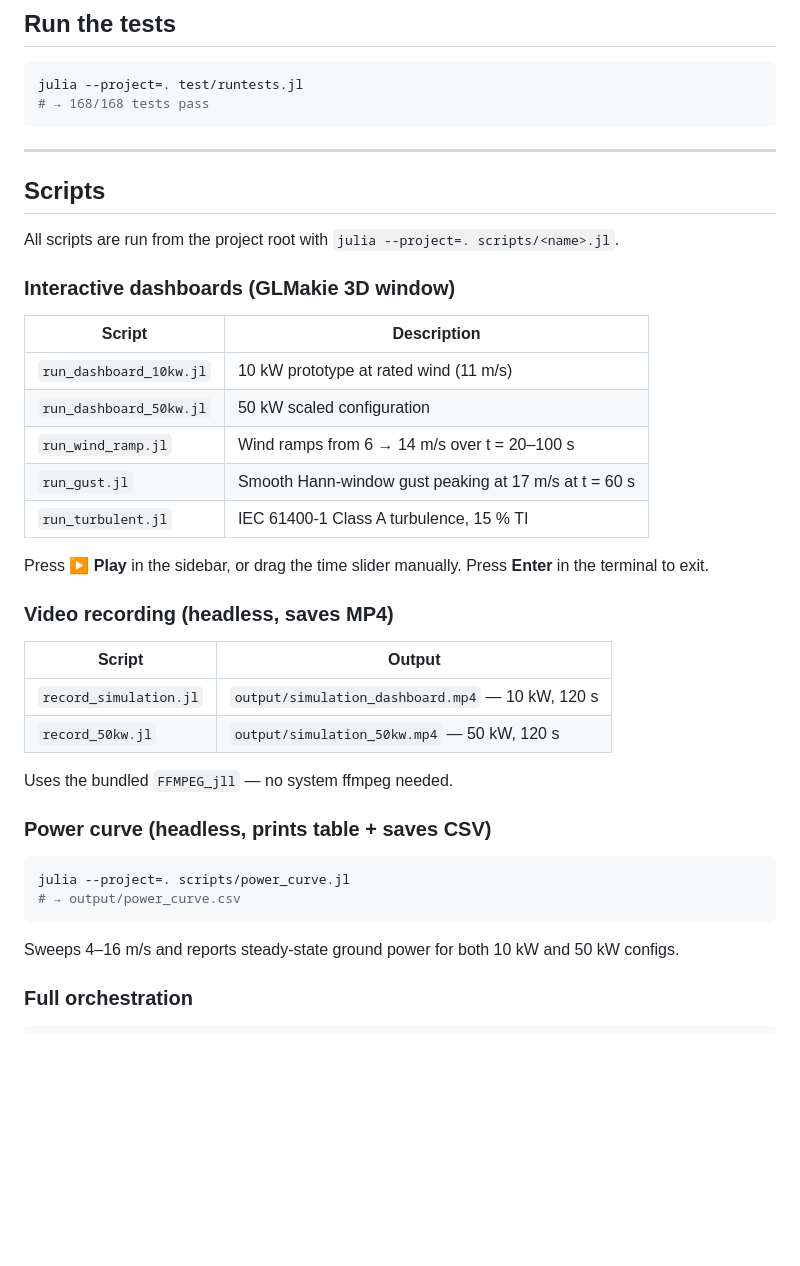
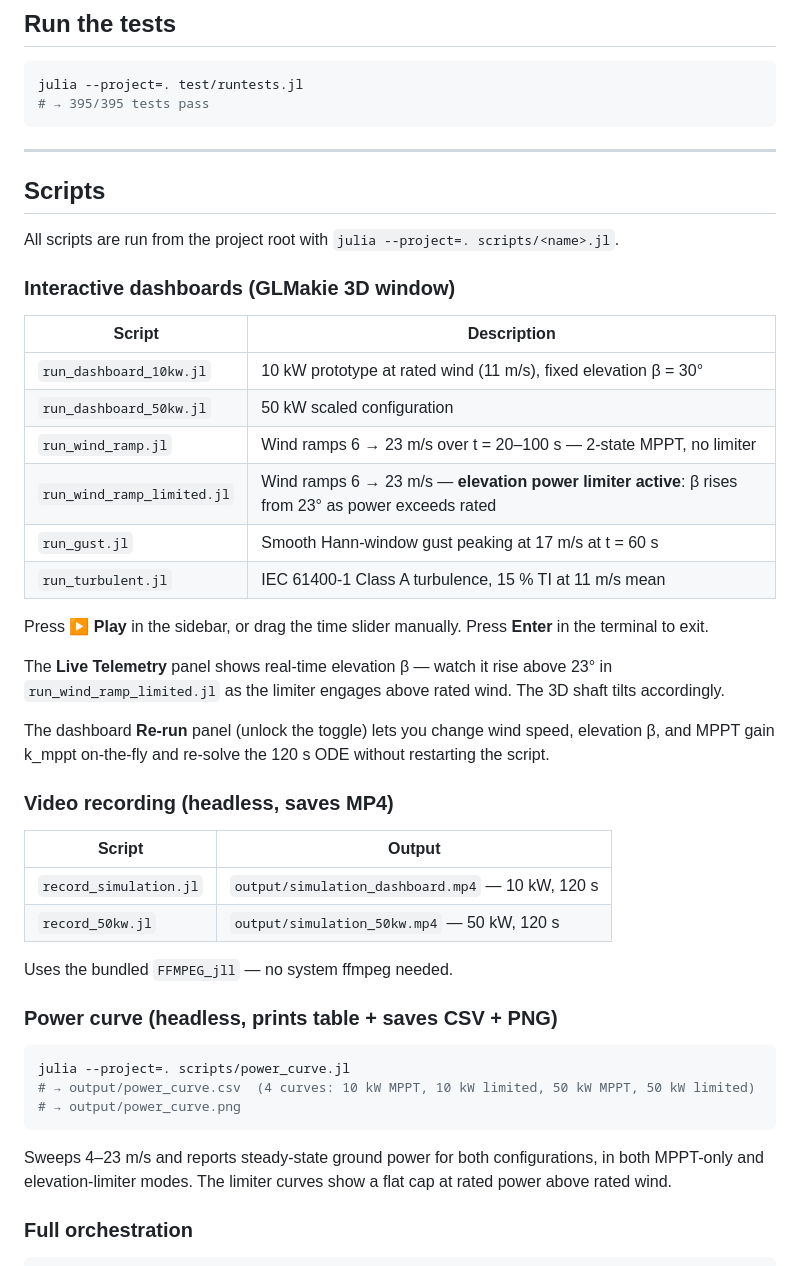
Before and after one commit to rodWindswept/TRPTKiteTurbineJulia, a Markdown page: README.md, the part around one of its changes. GitHub-like rendering; blank space fills up the shorter version.

````diff
--- a/README.md
+++ b/README.md
@@ -23,7 +23,7 @@ julia --project=. -e 'using Pkg; Pkg.instantiate()'
 
 ```bash
 julia --project=. test/runtests.jl
-# → 168/168 tests pass
+# → 395/395 tests pass
 ```
 
 ---
@@ -36,13 +36,18 @@ All scripts are run from the project root with `julia --project=. scripts/<name>
 
 | Script | Description |
 |--------|-------------|
-| `run_dashboard_10kw.jl` | 10 kW prototype at rated wind (11 m/s) |
+| `run_dashboard_10kw.jl` | 10 kW prototype at rated wind (11 m/s), fixed elevation β = 30° |
 | `run_dashboard_50kw.jl` | 50 kW scaled configuration |
-| `run_wind_ramp.jl` | Wind ramps from 6 → 14 m/s over t = 20–100 s |
+| `run_wind_ramp.jl` | Wind ramps 6 → 23 m/s over t = 20–100 s — 2-state MPPT, no limiter |
+| `run_wind_ramp_limited.jl` | Wind ramps 6 → 23 m/s — **elevation power limiter active**: β rises from 23° as power exceeds rated |
 | `run_gust.jl` | Smooth Hann-window gust peaking at 17 m/s at t = 60 s |
-| `run_turbulent.jl` | IEC 61400-1 Class A turbulence, 15 % TI |
+| `run_turbulent.jl` | IEC 61400-1 Class A turbulence, 15 % TI at 11 m/s mean |
 
 Press **▶ Play** in the sidebar, or drag the time slider manually. Press **Enter** in the terminal to exit.
+
+The **Live Telemetry** panel shows real-time elevation β — watch it rise above 23° in `run_wind_ramp_limited.jl` as the limiter engages above rated wind. The 3D shaft tilts accordingly.
+
+The dashboard **Re-run** panel (unlock the toggle) lets you change wind speed, elevation β, and MPPT gain k_mppt on-the-fly and re-solve the 120 s ODE without restarting the script.
 
 ### Video recording (headless, saves MP4)
 
@@ -53,14 +58,15 @@ Press **▶ Play** in the sidebar, or drag the time slider manually. Press **Ent
 
 Uses the bundled `FFMPEG_jll` — no system ffmpeg needed.
 
-### Power curve (headless, prints table + saves CSV)
+### Power curve (headless, prints table + saves CSV + PNG)
 
 ```bash
 julia --project=. scripts/power_curve.jl
-# → output/power_curve.csv
+# → output/power_curve.csv  (4 curves: 10 kW MPPT, 10 kW limited, 50 kW MPPT, 50 kW limited)
+# → output/power_curve.png
 ```
 
-Sweeps 4–16 m/s and reports steady-state ground power for both 10 kW and 50 kW configs.
+Sweeps 4–23 m/s and reports steady-state ground power for both configurations, in both MPPT-only and elevation-limiter modes. The limiter curves show a flat cap at rated power above rated wind.
 
 ### Full orchestration
 
````
Also changed, not shown: other parts of README.md (+35 -11 lines), docs/plans/trpt_project_state2026-03-09.md (added, +166 -0 lines).
